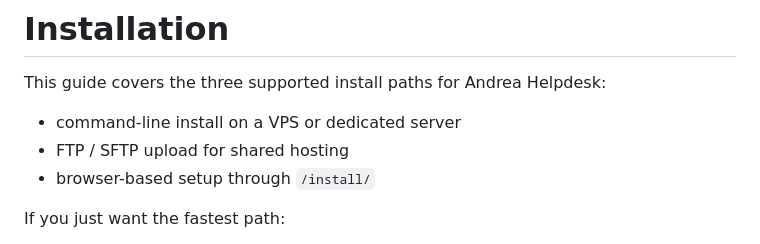
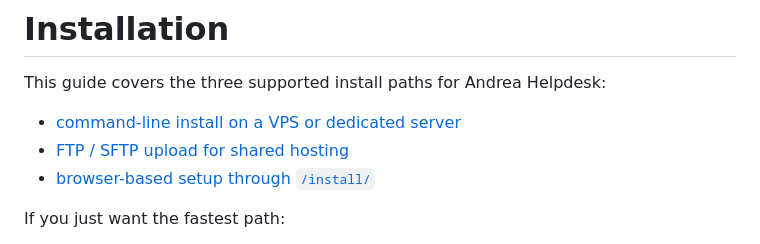
Before and after one commit to TerminalAddict/andrea-helpdesk, a Markdown page: docs/INSTALL.md, the part around the change. Rendered like a GitHub page.

Commit message:
Link install guide paths to sections

```diff
--- a/docs/INSTALL.md
+++ b/docs/INSTALL.md
@@ -2,9 +2,9 @@
 
 This guide covers the three supported install paths for Andrea Helpdesk:
 
-- command-line install on a VPS or dedicated server
-- FTP / SFTP upload for shared hosting
-- browser-based setup through `/install/`
+- [command-line install on a VPS or dedicated server](#fastest-vps-path)
+- [FTP / SFTP upload for shared hosting](#2-ftp--sftp-install)
+- [browser-based setup through `/install/`](#3-browser-installer-walkthrough)
 
 If you just want the fastest path:
 
```
